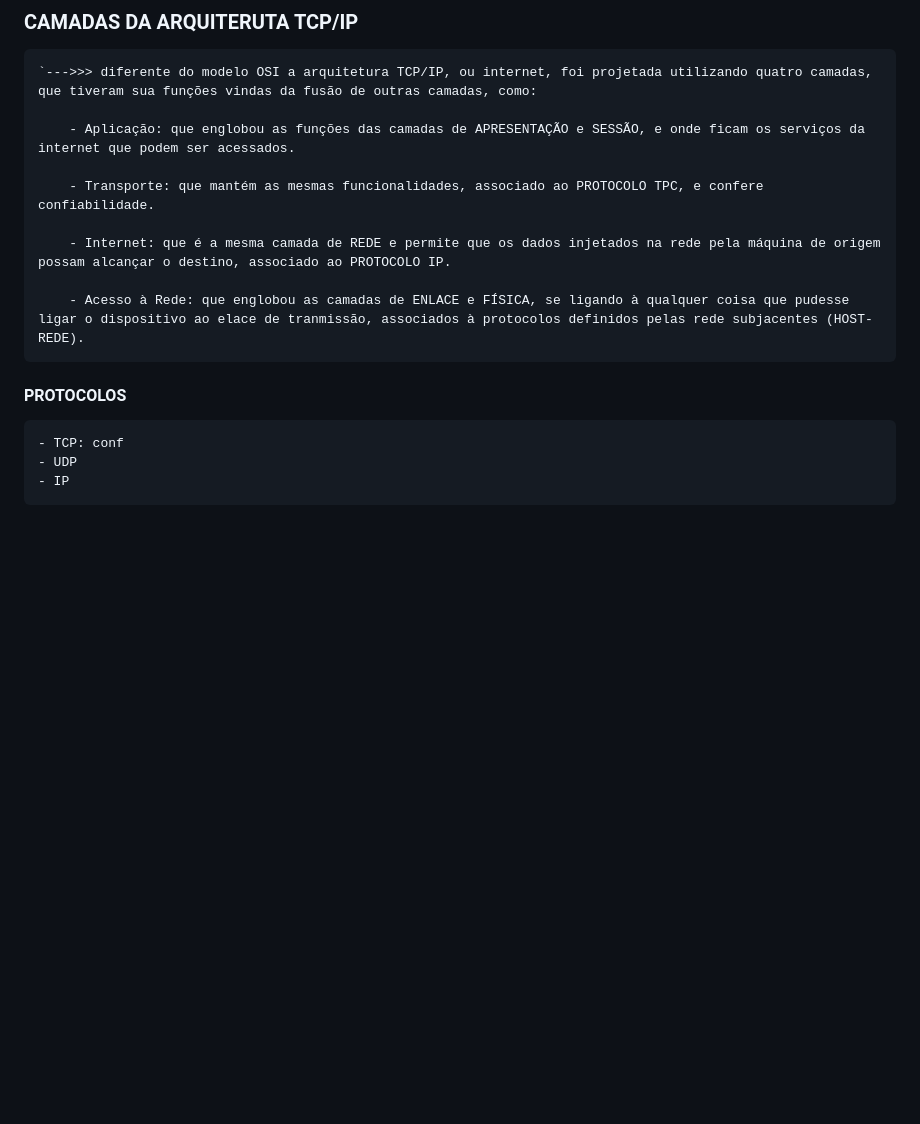
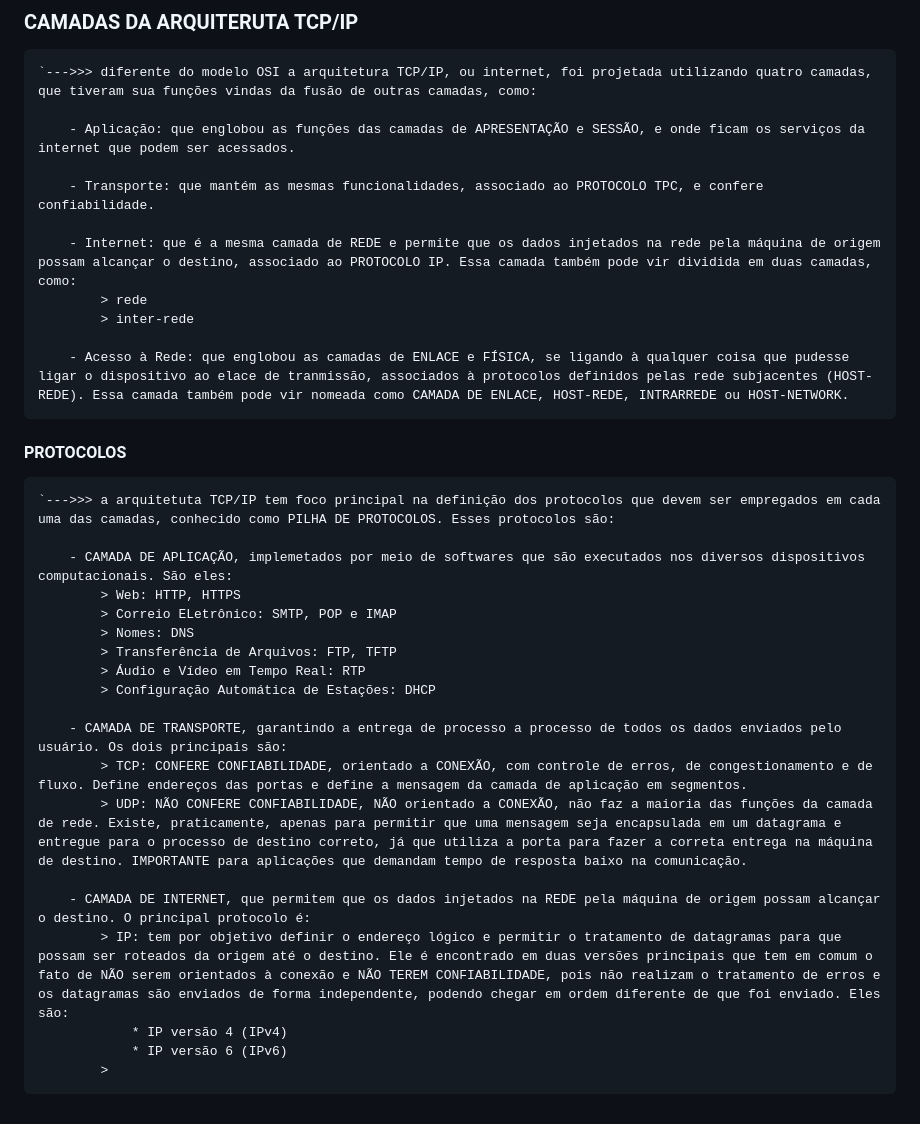
Before and after one commit to PedroGMSdev/ESTUDANDO, a Markdown page: Tecnólogo ESTÁCIO - Análise e Desenvolvimento de Sistemas/anotacoes.md, the part around the change. Rendered like a GitHub page; blank space fills up the shorter version.

Commit message:
Novos Conceitos no Tecnólogo

```diff
--- a/Tecnólogo ESTÁCIO - Análise e Desenvolvimento de Sistemas/anotacoes.md
+++ b/Tecnólogo ESTÁCIO - Análise e Desenvolvimento de Sistemas/anotacoes.md
@@ -181,12 +181,29 @@ OBS.: a primeira rede de internet foi a ARPANet.
 
         - Transporte: que mantém as mesmas funcionalidades, associado ao PROTOCOLO TPC, e confere confiabilidade.
 
-        - Internet: que é a mesma camada de REDE e permite que os dados injetados na rede pela máquina de origem possam alcançar o destino, associado ao PROTOCOLO IP.
+        - Internet: que é a mesma camada de REDE e permite que os dados injetados na rede pela máquina de origem possam alcançar o destino, associado ao PROTOCOLO IP. Essa camada também pode vir dividida em duas camadas, como:
+            > rede
+            > inter-rede
 
-        - Acesso à Rede: que englobou as camadas de ENLACE e FÍSICA, se ligando à qualquer coisa que pudesse ligar o dispositivo ao elace de tranmissão, associados à protocolos definidos pelas rede subjacentes (HOST-REDE).
+        - Acesso à Rede: que englobou as camadas de ENLACE e FÍSICA, se ligando à qualquer coisa que pudesse ligar o dispositivo ao elace de tranmissão, associados à protocolos definidos pelas rede subjacentes (HOST-REDE). Essa camada também pode vir nomeada como CAMADA DE ENLACE, HOST-REDE, INTRARREDE ou HOST-NETWORK.
 
 #### PROTOCOLOS
+    `--->>> a arquitetuta TCP/IP tem foco principal na definição dos protocolos que devem ser empregados em cada uma das camadas, conhecido como PILHA DE PROTOCOLOS. Esses protocolos são:
 
-    - TCP: conf
-    - UDP
-    - IP
+        - CAMADA DE APLICAÇÃO, implemetados por meio de softwares que são executados nos diversos dispositivos computacionais. São eles:
+            > Web: HTTP, HTTPS
+            > Correio ELetrônico: SMTP, POP e IMAP
+            > Nomes: DNS
+            > Transferência de Arquivos: FTP, TFTP
+            > Áudio e Vídeo em Tempo Real: RTP
+            > Configuração Automática de Estações: DHCP
+
+        - CAMADA DE TRANSPORTE, garantindo a entrega de processo a processo de todos os dados enviados pelo usuário. Os dois principais são:
+            > TCP: CONFERE CONFIABILIDADE, orientado a CONEXÃO, com controle de erros, de congestionamento e de fluxo. Define endereços das portas e define a mensagem da camada de aplicação em segmentos.
+            > UDP: NÃO CONFERE CONFIABILIDADE, NÃO orientado a CONEXÃO, não faz a maioria das funções da camada de rede. Existe, praticamente, apenas para permitir que uma mensagem seja encapsulada em um datagrama e entregue para o processo de destino correto, já que utiliza a porta para fazer a correta entrega na máquina de destino. IMPORTANTE para aplicações que demandam tempo de resposta baixo na comunicação.
+
+        - CAMADA DE INTERNET, que permitem que os dados injetados na REDE pela máquina de origem possam alcançar o destino. O principal protocolo é:
+            > IP: tem por objetivo definir o endereço lógico e permitir o tratamento de datagramas para que possam ser roteados da origem até o destino. Ele é encontrado em duas versões principais que tem em comum o fato de NÃO serem orientados à conexão e NÃO TEREM CONFIABILIDADE, pois não realizam o tratamento de erros e os datagramas são enviados de forma independente, podendo chegar em ordem diferente de que foi enviado. Eles são:
+                * IP versão 4 (IPv4)
+                * IP versão 6 (IPv6)
+            >
```
